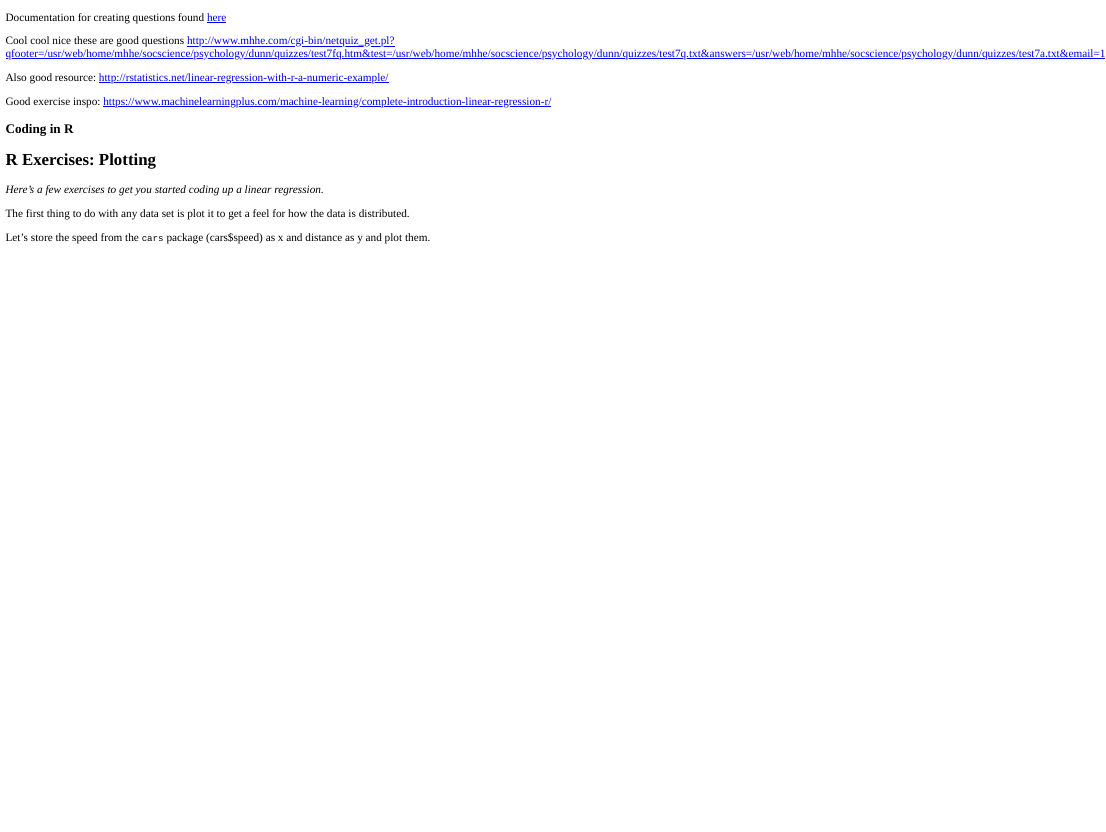
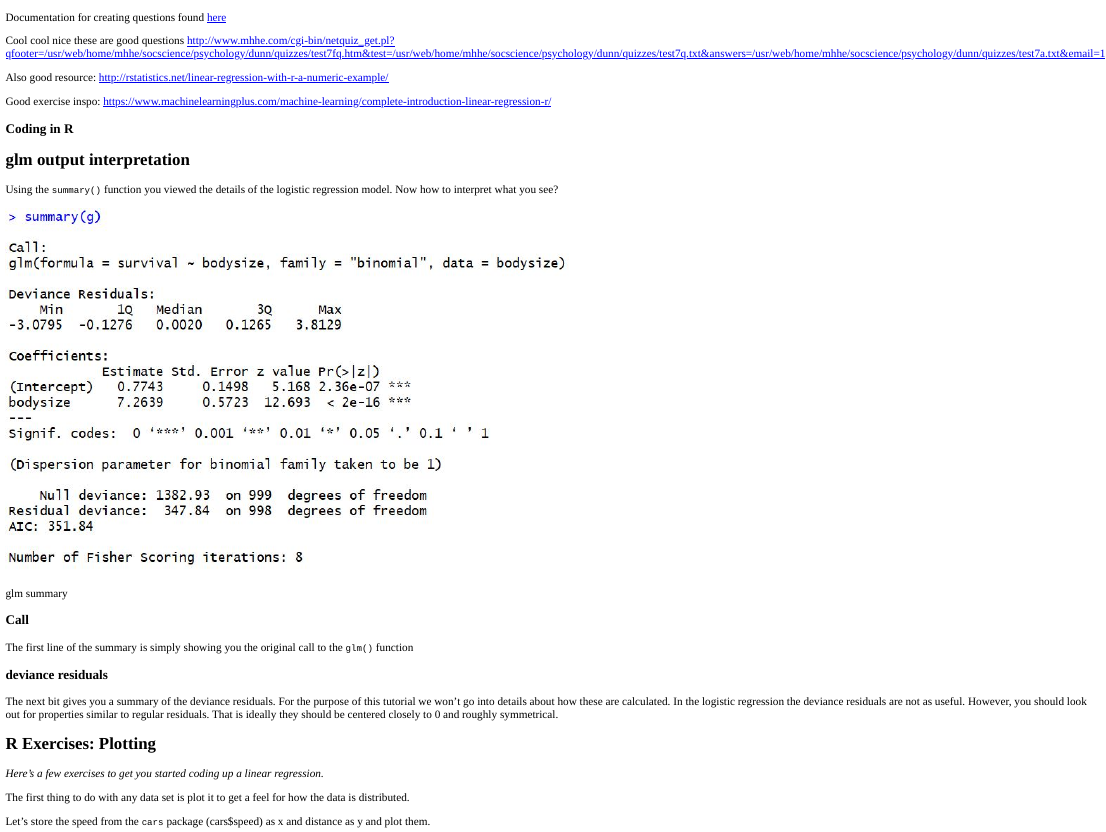
Before and after one commit to csaund/formal-models, an R Markdown document (app/tutorial.Rmd): the page in a window 1100 px wide, from its top. The pictures show the output file app/tutorial.html that the author committed with the source, opened offline.

Commit message:
call, dev res, now tried adding a picture but need to change size

```diff
--- a/app/tutorial.Rmd
+++ b/app/tutorial.Rmd
@@ -24,6 +24,21 @@ Good exercise inspo:
 https://www.machinelearningplus.com/machine-learning/complete-introduction-linear-regression-r/
 
 ### Coding in R
+
+## glm output interpretation
+
+Using the `summary()` function you viewed the details of the logistic regression model. Now how to interpret what you see?
+
+sum_path <- "images/my_summary.JPG"
+sum <- readJPEG(sum_path)
+dim(sum)
+![glm summary](images/my_summary.JPG)
+
+### Call
+The first line of the summary is simply showing you the original call to the `glm()` function
+
+### deviance residuals
+The next bit gives you a summary of the deviance residuals. For the purpose of this tutorial we won't go into details about how these are calculated. In the logistic regression the deviance residuals are not as useful. However, you should look out for properties similar to regular residuals. That is ideally they should be centered closely to 0 and roughly symmetrical.
 
 ## R Exercises: Plotting
 
```
Also changed, not shown: app/images/my_summary.JPG (added), app/images/my_summary.PNG (added), app/images/my_summary_call.jpg (added), app/images/summary_bodysize.png (renamed from app/summary_bodysize.png), app/images/surv_bodysize_vis.png (renamed from app/surv_bodysize_vis.png), app/tutorial.html.
